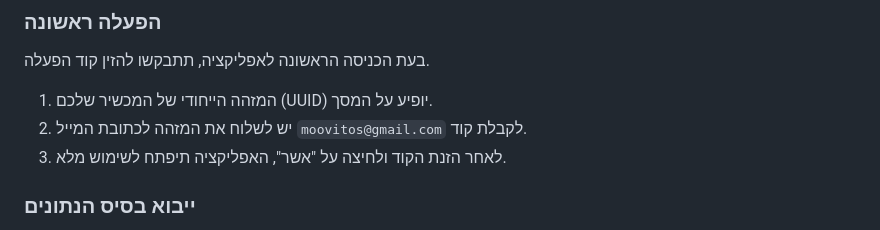
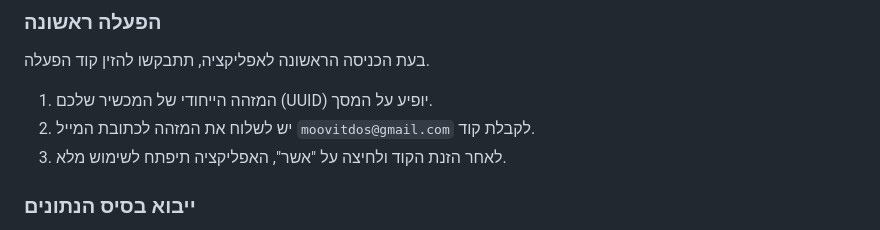
Before and after one commit to moovitdos/moovidos, a Markdown page: User_Guide.md, the part around the change. GitHub-like rendering.

```diff
--- a/User_Guide.md
+++ b/User_Guide.md
@@ -24,7 +24,7 @@
 ### הפעלה ראשונה
 בעת הכניסה הראשונה לאפליקציה, תתבקשו להזין קוד הפעלה.
 1. המזהה הייחודי של המכשיר שלכם (UUID) יופיע על המסך.
-2. יש לשלוח את המזהה לכתובת המייל `moovitos@gmail.com` לקבלת קוד.
+2. יש לשלוח את המזהה לכתובת המייל `moovitdos@gmail.com` לקבלת קוד.
 3. לאחר הזנת הקוד ולחיצה על "אשר", האפליקציה תיפתח לשימוש מלא.
 
 ### ייבוא בסיס הנתונים
```
